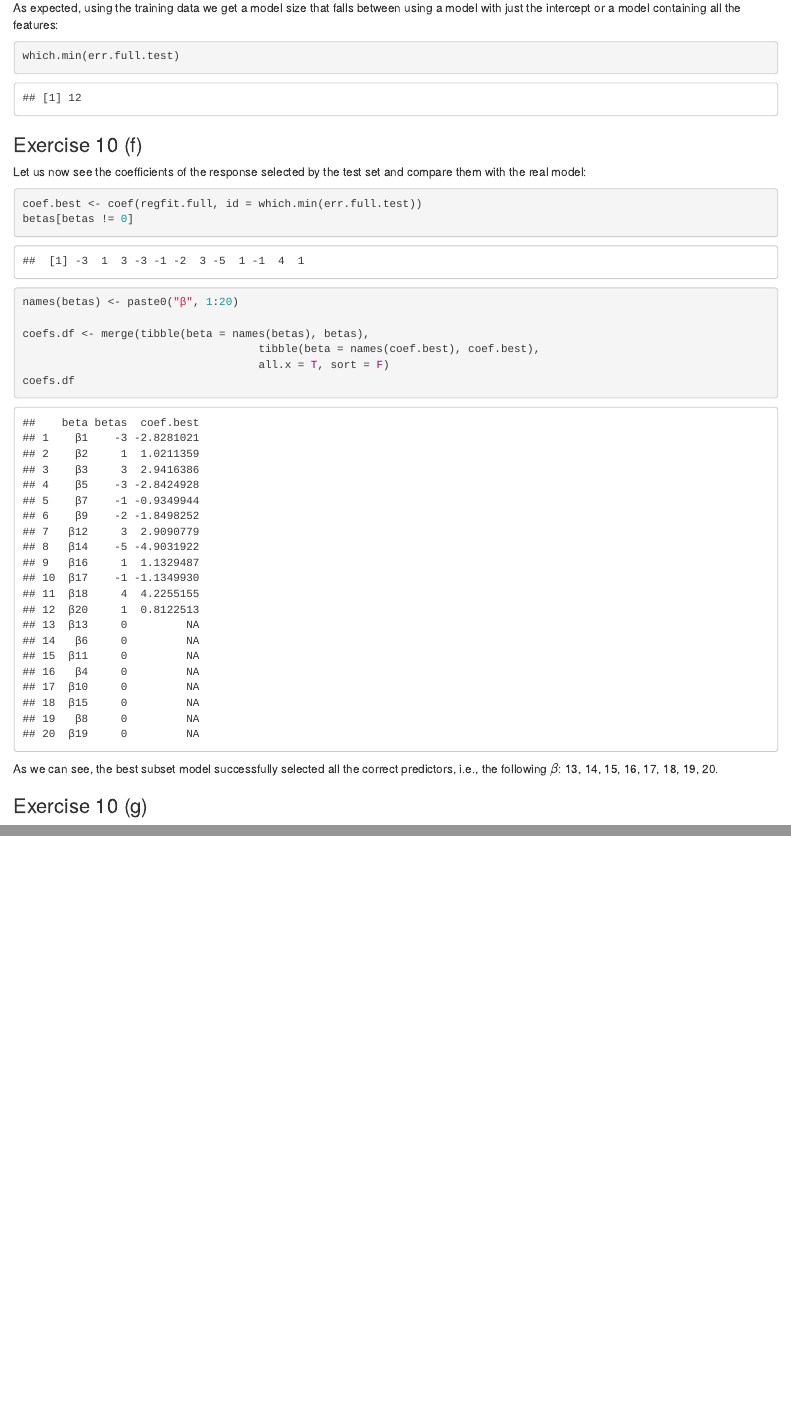
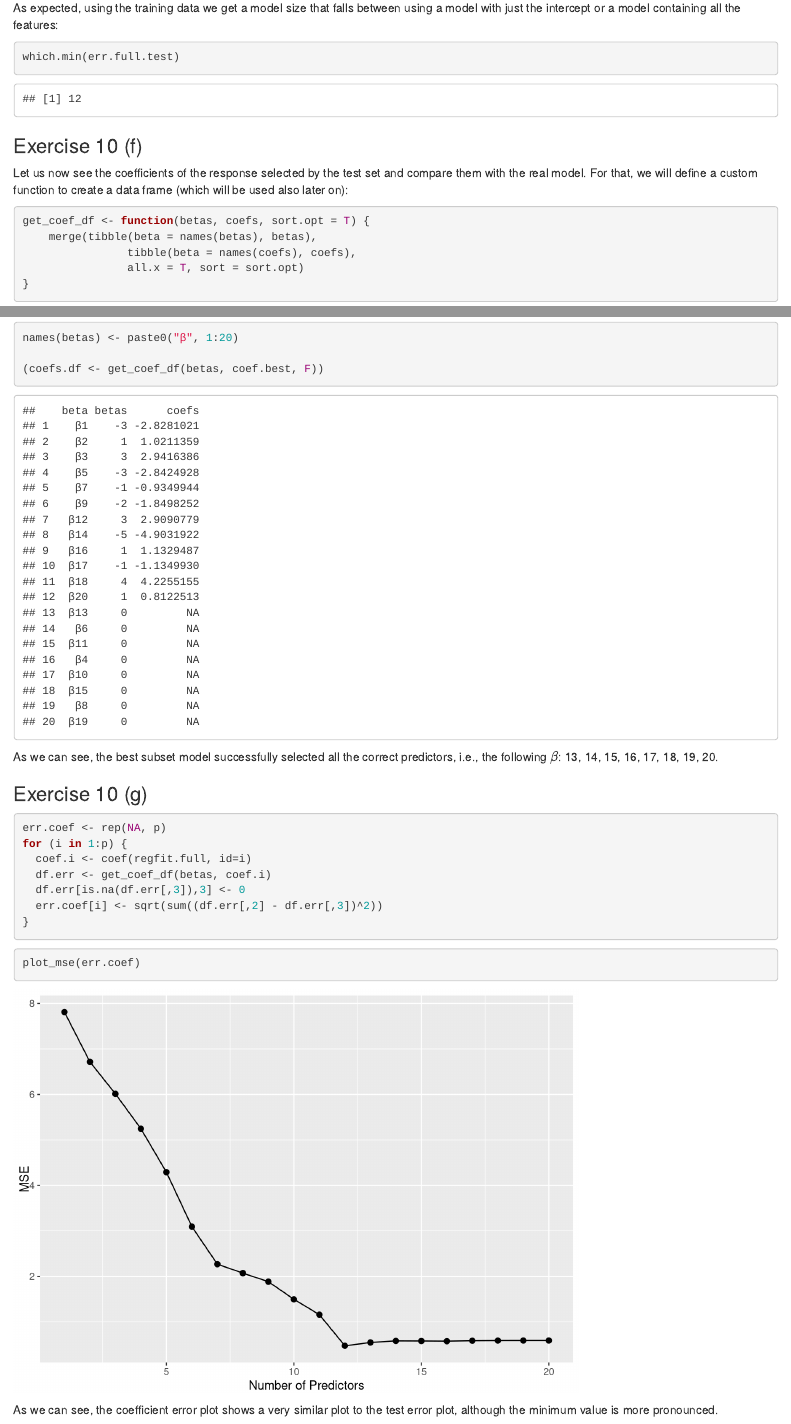
Before and after one commit to aldomann/statistics, an R Markdown document (statistical-learning/6-lm-selection-and-regularization.Rmd): the page in a window 1100 px wide, from 3980 px down before the commit and from 4040 px down after it, so that both start at the same text, and a second part further down, joined at a grey line. Rendered offline with R 4.5, knitr and Pandoc, with nearby package versions; some code elsewhere in the file could not run offline.

Commit message:
Added 10(g)

````diff
--- a/statistical-learning/6-lm-selection-and-regularization.Rmd
+++ b/statistical-learning/6-lm-selection-and-regularization.Rmd
@@ -787,4 +790,9 @@ which.min(err.full.test)
 ```
 
 ### Exercise 10 (f)
-Let us now see the coefficients of the response selected by the test set and compare them with the real model:
+Let us now see the coefficients of the response selected by the test set and compare them with the real model. For that, we will define a custom function to create a data frame (which will be used also later on):
+```{r}
+get_coef_df <- function(betas, coefs, sort.opt = T) {
+	merge(tibble(beta = names(betas), betas),
+				tibble(beta = names(coefs), coefs),
+				all.x = T, sort = sort.opt)
@@ -793,11 +805,24 @@ coef.best <- coef(regfit.full, id = which.min(err.full.test))
 betas[betas != 0]
 names(betas) <- paste0("β", 1:20)
 
-coefs.df <- merge(tibble(beta = names(betas), betas),
-									tibble(beta = names(coef.best), coef.best),
-									all.x = T, sort = F)
-coefs.df
+(coefs.df <- get_coef_df(betas, coef.best, F))
 ```
+
 As we can see, the best subset model successfully selected all the correct predictors, i.e., the following $\beta$: `r which(coefs.df$betas == 0)`.
 
 ### Exercise 10 (g)
+
+```{r}
+err.coef <- rep(NA, p)
+for (i in 1:p) {
+  coef.i <- coef(regfit.full, id=i)
+  df.err <- get_coef_df(betas, coef.i)
+  df.err[is.na(df.err[,3]),3] <- 0
+  err.coef[i] <- sqrt(sum((df.err[,2] - df.err[,3])^2))
+}
+```
+```{r}
+plot_mse(err.coef)
+```
+
+As we can see, the coefficient error plot shows a very similar plot to the test error plot, although the minimum value is more pronounced.
````
Also changed, not shown: statistical-learning/6-lm-selection-and-regularization.Rmd (15 more changed lines).
